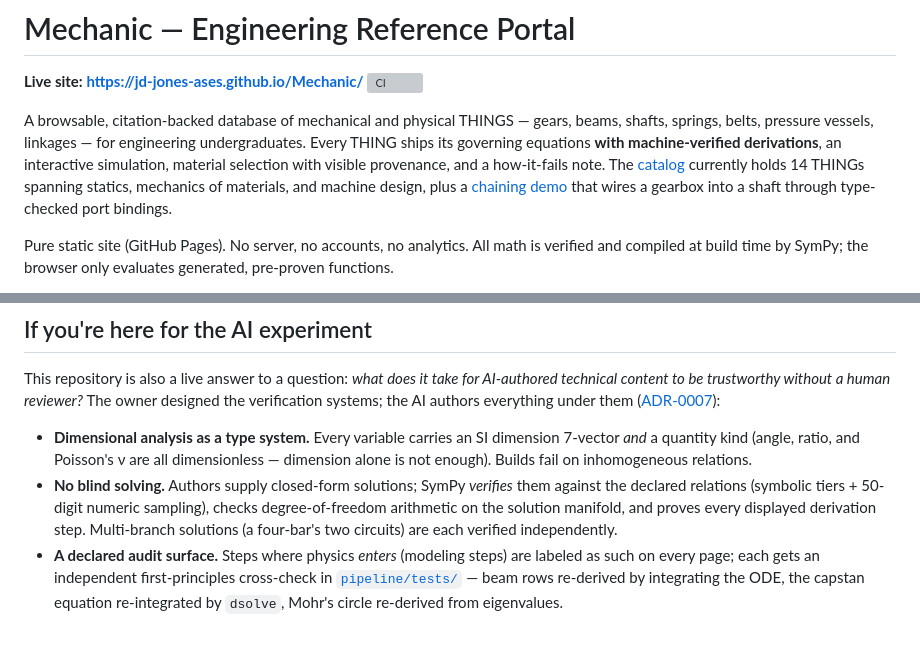
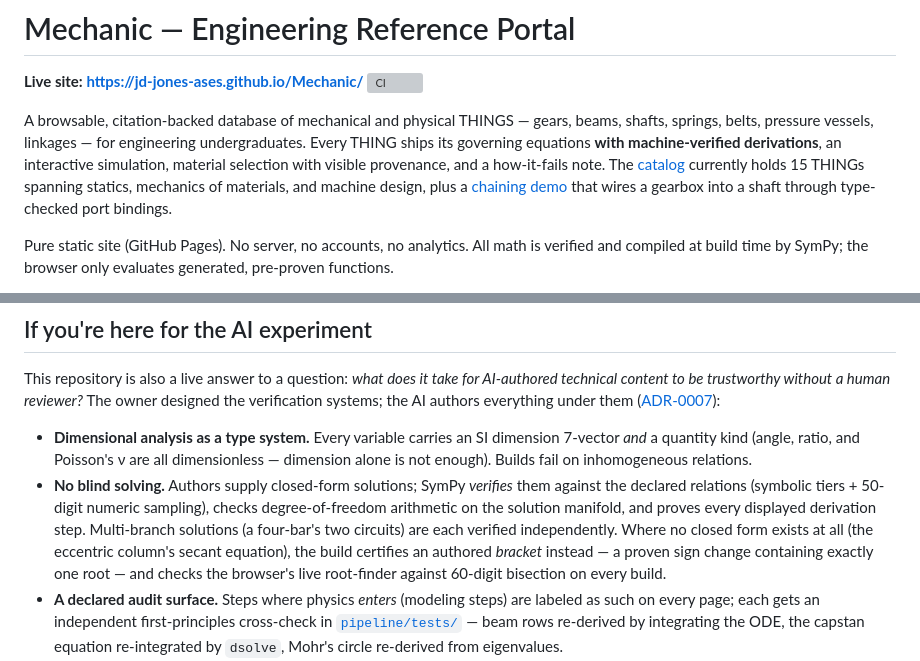
Before and after one commit to JD-Jones-ASES/Mechanic, a Markdown page: README.md, 2 parts joined by grey strips. Drawn GitHub-style; blank space fills up the shorter version; grey boxes are pictures that could not be loaded.

Commit message:
Docs: README to 15 THINGs + bracketed-root mention; architecture LaTeX gate covers prose math
Co-Authored-By: Claude Fable 5 <noreply@anthropic.com>

```diff
--- a/README.md
+++ b/README.md
@@ -7,7 +7,7 @@ A browsable, citation-backed database of mechanical and physical THINGS — gear
 springs, belts, pressure vessels, linkages — for engineering undergraduates. Every THING ships
 its governing equations **with machine-verified derivations**, an interactive simulation,
 material selection with visible provenance, and a how-it-fails note. The
-[catalog](https://jd-jones-ases.github.io/Mechanic/things/) currently holds 14 THINGs spanning
+[catalog](https://jd-jones-ases.github.io/Mechanic/things/) currently holds 15 THINGs spanning
 statics, mechanics of materials, and machine design, plus a
 [chaining demo](https://jd-jones-ases.github.io/Mechanic/chain-demo/) that wires a gearbox into a
 shaft through type-checked port bindings.
@@ -50,7 +50,10 @@ verification systems; the AI authors everything under them ([ADR-0007](docs/deci
 - **No blind solving.** Authors supply closed-form solutions; SymPy *verifies* them against the
   declared relations (symbolic tiers + 50-digit numeric sampling), checks degree-of-freedom
   arithmetic on the solution manifold, and proves every displayed derivation step. Multi-branch
-  solutions (a four-bar's two circuits) are each verified independently.
+  solutions (a four-bar's two circuits) are each verified independently. Where no closed form
+  exists at all (the eccentric column's secant equation), the build certifies an authored
+  *bracket* instead — a proven sign change containing exactly one root — and checks the
+  browser's live root-finder against 60-digit bisection on every build.
 - **A declared audit surface.** Steps where physics *enters* (modeling steps) are labeled as
   such on every page; each gets an independent first-principles cross-check in
   [`pipeline/tests/`](pipeline/tests/) — beam rows re-derived by integrating the ODE, the
```
Also changed, not shown: docs/architecture.md (+6 -1 lines).
